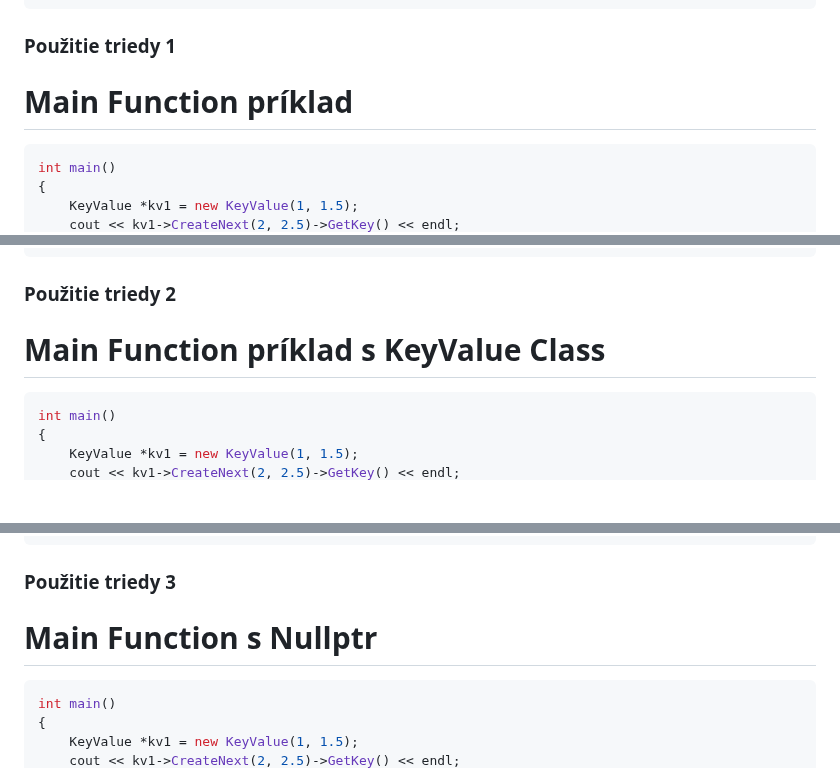
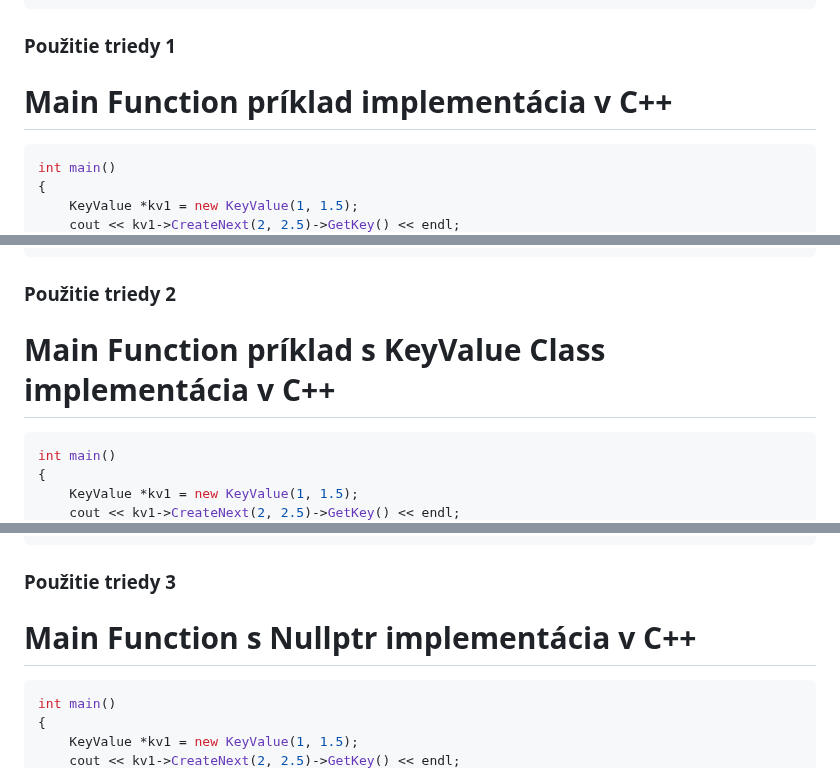
Before and after one commit to SPSITKNM/oop_opakovanie, a Markdown page: oop_opakovanie.md, 3 parts joined by grey strips. Drawn GitHub-style; blank space fills up the shorter version.

````diff
--- a/oop_opakovanie.md
+++ b/oop_opakovanie.md
@@ -228,7 +228,7 @@ KeyValue* KeyValue::CreateNext(int k, double v)
 
 ### Použitie triedy 1
 
-# Main Function príklad
+# Main Function príklad implementácia v C++
 
 ```cpp
 int main()
@@ -252,7 +252,7 @@ int main()
 
 ### Použitie triedy 2
 
-# Main Function príklad s KeyValue Class
+# Main Function príklad s KeyValue Class implementácia v C++
 
 ```cpp
 int main()
@@ -276,7 +276,7 @@ int main()
 
 ### Použitie triedy 3
 
-# Main Function s Nullptr
+# Main Function s Nullptr implementácia v C++
 
 ```cpp
 int main()
````
Also changed, not shown: other parts of oop_opakovanie.md (+3 -3 lines).
